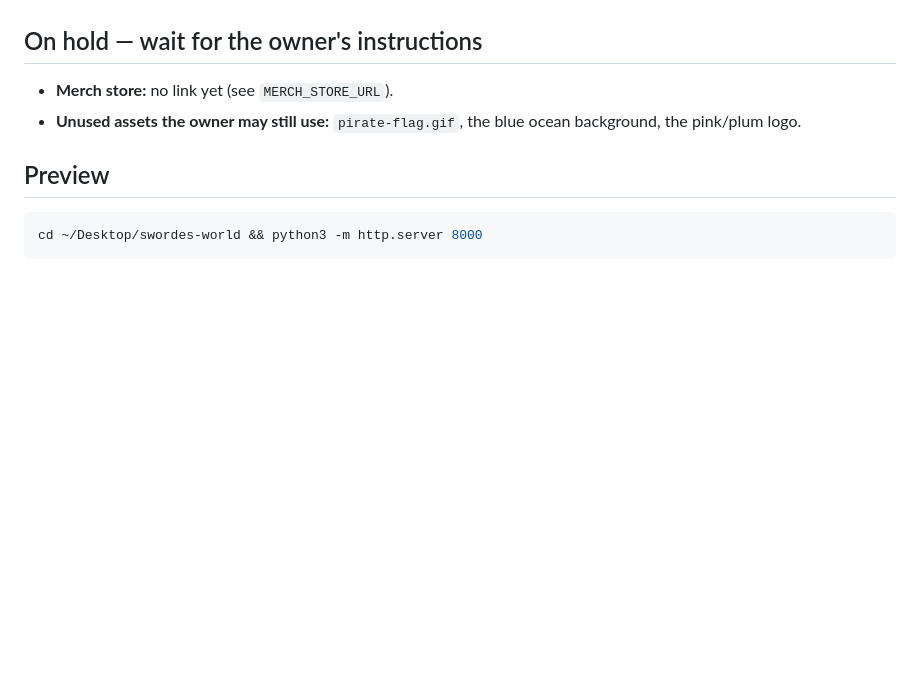
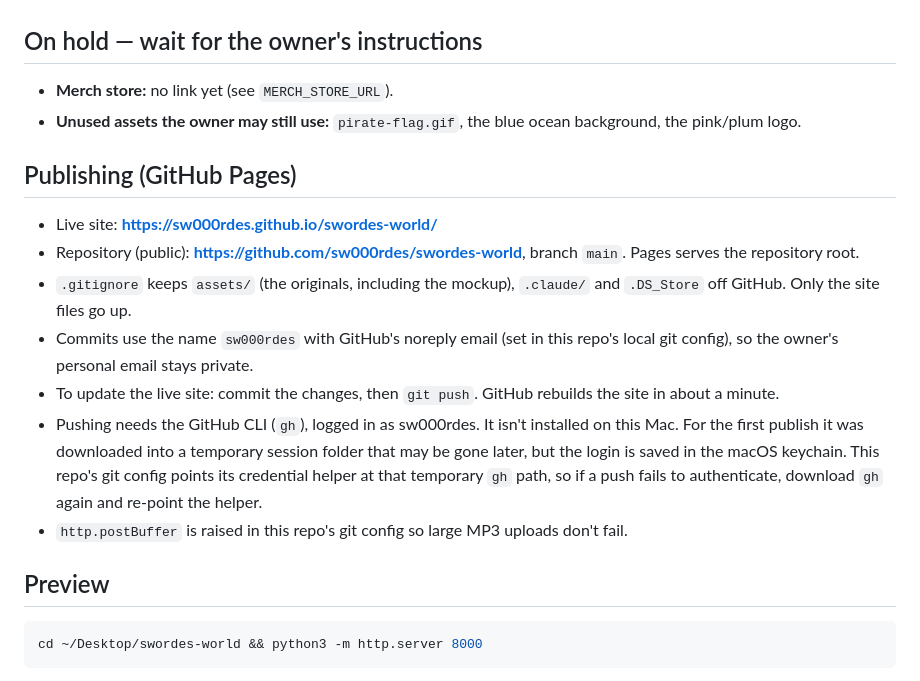
Before and after one commit to sw000rdes/swordes-world, a Markdown page: CLAUDE.md, the part around the change. Drawn GitHub-style; blank space fills up the shorter version.

Commit message:
Add publishing notes
Co-Authored-By: Claude Opus 5.5 <noreply@anthropic.com>

````diff
--- a/CLAUDE.md
+++ b/CLAUDE.md
@@ -54,6 +54,16 @@ The owner is not a coder: explain things in plain language and give step-by-step
 - **Merch store:** no link yet (see `MERCH_STORE_URL`).
 - **Unused assets the owner may still use:** `pirate-flag.gif`, the blue ocean background, the pink/plum logo.
 
+## Publishing (GitHub Pages)
+
+- Live site: **https://sw000rdes.github.io/swordes-world/**
+- Repository (public): **https://github.com/sw000rdes/swordes-world**, branch `main`. Pages serves the repository root.
+- `.gitignore` keeps `assets/` (the originals, including the mockup), `.claude/` and `.DS_Store` off GitHub. Only the site files go up.
+- Commits use the name `sw000rdes` with GitHub's noreply email (set in this repo's local git config), so the owner's personal email stays private.
+- To update the live site: commit the changes, then `git push`. GitHub rebuilds the site in about a minute.
+- Pushing needs the GitHub CLI (`gh`), logged in as sw000rdes. It isn't installed on this Mac. For the first publish it was downloaded into a temporary session folder that may be gone later, but the login is saved in the macOS keychain. This repo's git config points its credential helper at that temporary `gh` path, so if a push fails to authenticate, download `gh` again and re-point the helper.
+- `http.postBuffer` is raised in this repo's git config so large MP3 uploads don't fail.
+
 ## Preview
 
 ```bash
````
